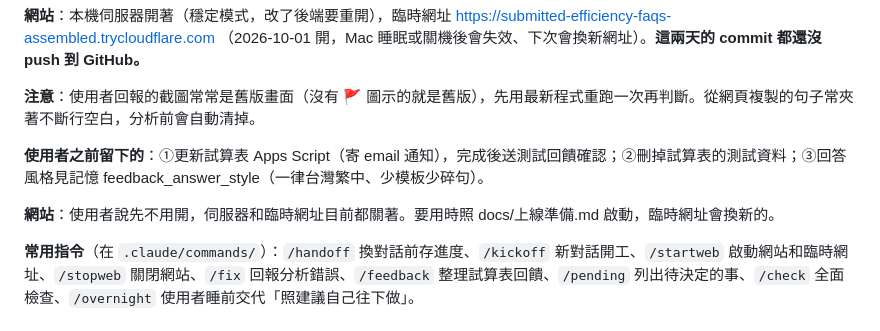
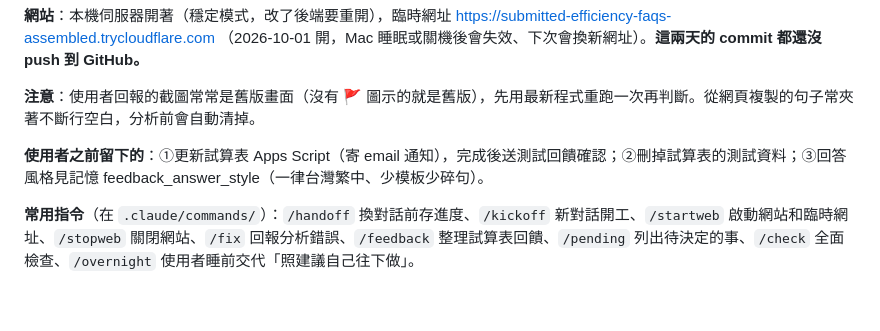
Before and after one commit to LuniHorn27/english-sentence-skeleton, a Markdown page: docs/交接筆記.md, the part around the change. Rendered like a GitHub page; blank space fills up the shorter version.

Commit message:
交接筆記：刪掉過時的網站狀態
Co-Authored-By: Claude Opus 5.5 <noreply@anthropic.com>

```diff
--- a/docs/交接筆記.md
+++ b/docs/交接筆記.md
@@ -14,7 +14,6 @@
 
 **使用者之前留下的**：①更新試算表 Apps Script（寄 email 通知），完成後送測試回饋確認；②刪掉試算表的測試資料；③回答風格見記憶 feedback_answer_style（一律台灣繁中、少模板少碎句）。
 
-**網站**：使用者說先不用開，伺服器和臨時網址目前都關著。要用時照 docs/上線準備.md 啟動，臨時網址會換新的。
 
 **常用指令**（在 `.claude/commands/`）：`/handoff` 換對話前存進度、`/kickoff` 新對話開工、`/startweb` 啟動網站和臨時網址、`/stopweb` 關閉網站、`/fix` 回報分析錯誤、`/feedback` 整理試算表回饋、`/pending` 列出待決定的事、`/check` 全面檢查、`/overnight` 使用者睡前交代「照建議自己往下做」。
 
```
